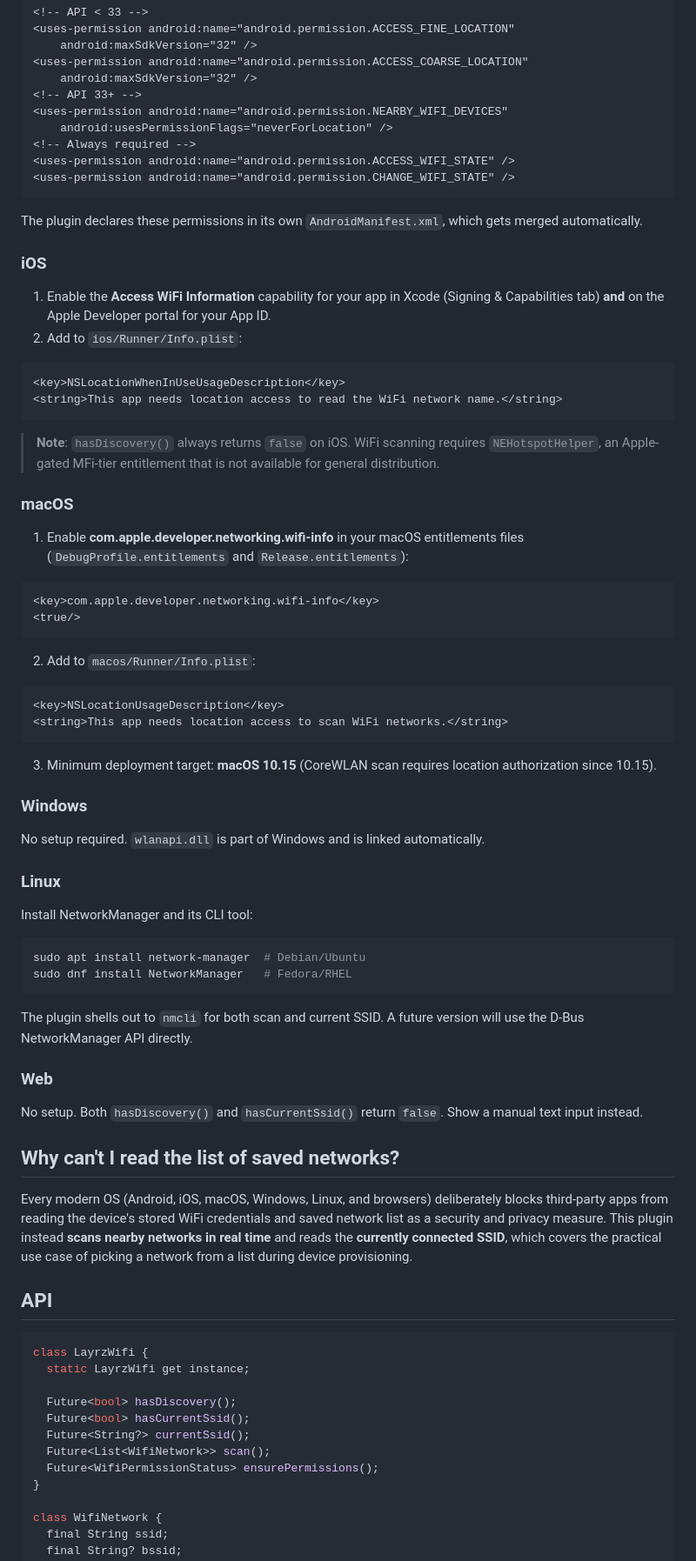
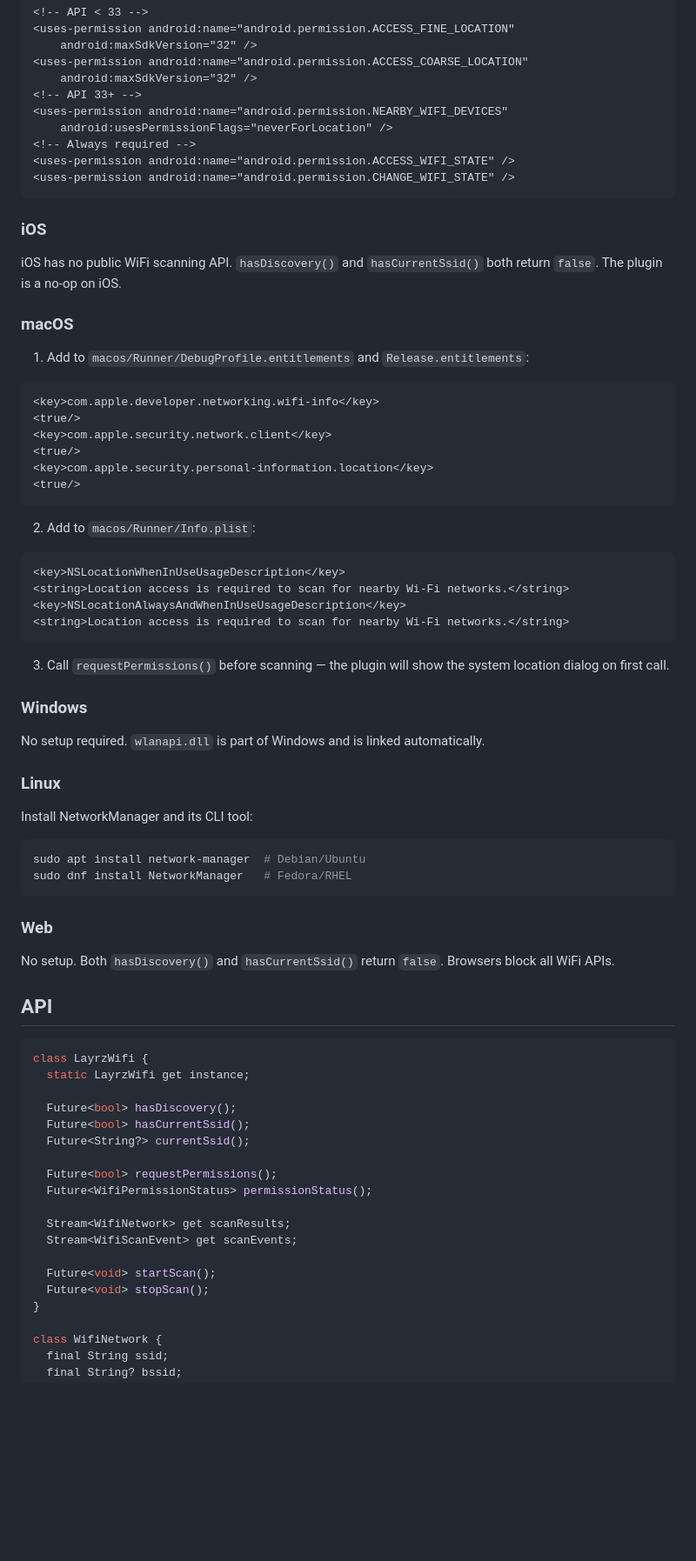
Before and after one commit to goldenm-software/layrz_wifi, a Markdown page: README.md, the part around one of its changes. Shown at 87% size. Rendered like a GitHub page; blank space fills up the shorter version.

````diff
--- a/README.md
+++ b/README.md
@@ -69,37 +75,33 @@ Add to `android/app/src/main/AndroidManifest.xml` inside `<manifest>`:
 <uses-permission android:name="android.permission.CHANGE_WIFI_STATE" />
 ```
 
-The plugin declares these permissions in its own `AndroidManifest.xml`, which gets merged automatically.
-
 ### iOS
 
-1. Enable the **Access WiFi Information** capability for your app in Xcode (Signing & Capabilities tab) **and** on the Apple Developer portal for your App ID.
-2. Add to `ios/Runner/Info.plist`:
-
-```xml
-<key>NSLocationWhenInUseUsageDescription</key>
-<string>This app needs location access to read the WiFi network name.</string>
-```
-
-> **Note**: `hasDiscovery()` always returns `false` on iOS. WiFi scanning requires `NEHotspotHelper`, an Apple-gated MFi-tier entitlement that is not available for general distribution.
+iOS has no public WiFi scanning API. `hasDiscovery()` and `hasCurrentSsid()` both return `false`. The plugin is a no-op on iOS.
 
 ### macOS
 
-1. Enable **com.apple.developer.networking.wifi-info** in your macOS entitlements files (`DebugProfile.entitlements` and `Release.entitlements`):
+1. Add to `macos/Runner/DebugProfile.entitlements` and `Release.entitlements`:
 
 ```xml
 <key>com.apple.developer.networking.wifi-info</key>
+<true/>
+<key>com.apple.security.network.client</key>
+<true/>
+<key>com.apple.security.personal-information.location</key>
 <true/>
 ```
 
 2. Add to `macos/Runner/Info.plist`:
 
 ```xml
-<key>NSLocationUsageDescription</key>
-<string>This app needs location access to scan WiFi networks.</string>
+<key>NSLocationWhenInUseUsageDescription</key>
+<string>Location access is required to scan for nearby Wi-Fi networks.</string>
+<key>NSLocationAlwaysAndWhenInUseUsageDescription</key>
+<string>Location access is required to scan for nearby Wi-Fi networks.</string>
 ```
 
-3. Minimum deployment target: **macOS 10.15** (CoreWLAN scan requires location authorization since 10.15).
+3. Call `requestPermissions()` before scanning — the plugin will show the system location dialog on first call.
 
 ### Windows
 
@@ -114,15 +116,9 @@ sudo apt install network-manager  # Debian/Ubuntu
 sudo dnf install NetworkManager   # Fedora/RHEL
 ```
 
-The plugin shells out to `nmcli` for both scan and current SSID. A future version will use the D-Bus NetworkManager API directly.
-
 ### Web
 
-No setup. Both `hasDiscovery()` and `hasCurrentSsid()` return `false`. Show a manual text input instead.
-
-## Why can't I read the list of saved networks?
-
-Every modern OS (Android, iOS, macOS, Windows, Linux, and browsers) deliberately blocks third-party apps from reading the device's stored WiFi credentials and saved network list as a security and privacy measure. This plugin instead **scans nearby networks in real time** and reads the **currently connected SSID**, which covers the practical use case of picking a network from a list during device provisioning.
+No setup. Both `hasDiscovery()` and `hasCurrentSsid()` return `false`. Browsers block all WiFi APIs.
 
 ## API
 
@@ -133,8 +129,15 @@ class LayrzWifi {
   Future<bool> hasDiscovery();
   Future<bool> hasCurrentSsid();
   Future<String?> currentSsid();
-  Future<List<WifiNetwork>> scan();
-  Future<WifiPermissionStatus> ensurePermissions();
+
+  Future<bool> requestPermissions();
+  Future<WifiPermissionStatus> permissionStatus();
+
+  Stream<WifiNetwork> get scanResults;
+  Stream<WifiScanEvent> get scanEvents;
+
+  Future<void> startScan();
+  Future<void> stopScan();
 }
 
 class WifiNetwork {
````
Also changed, not shown: other parts of README.md (+28 -16 lines).
